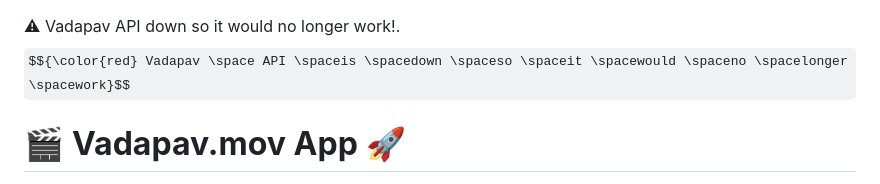
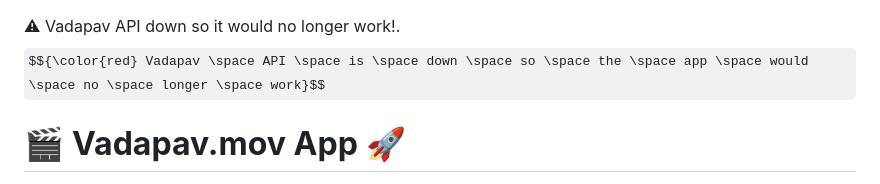
Before and after one commit to AgentHackerYT/vadapav.mov-app, a Markdown page: README.md, the part around the change. Drawn GitHub-style; some formulas as TeX source.

```diff
--- a/README.md
+++ b/README.md
@@ -1,5 +1,5 @@
 <span style="color:red; font-size: 30px;">⚠ Vadapav API down so it would no longer work!</span>.
-$${\color{red} Vadapav \space API \spaceis \spacedown \spaceso \spaceit \spacewould \spaceno \spacelonger \spacework}$$
+$${\color{red} Vadapav \space API \space is \space down \space so \space the \space app \space would \space no \space longer \space work}$$
 # 🎬 **Vadapav.mov App** 🚀
 
 ![Vadapav.mov Logo](https://vadapav.mov/assets/favicon-32x32.png)
```
